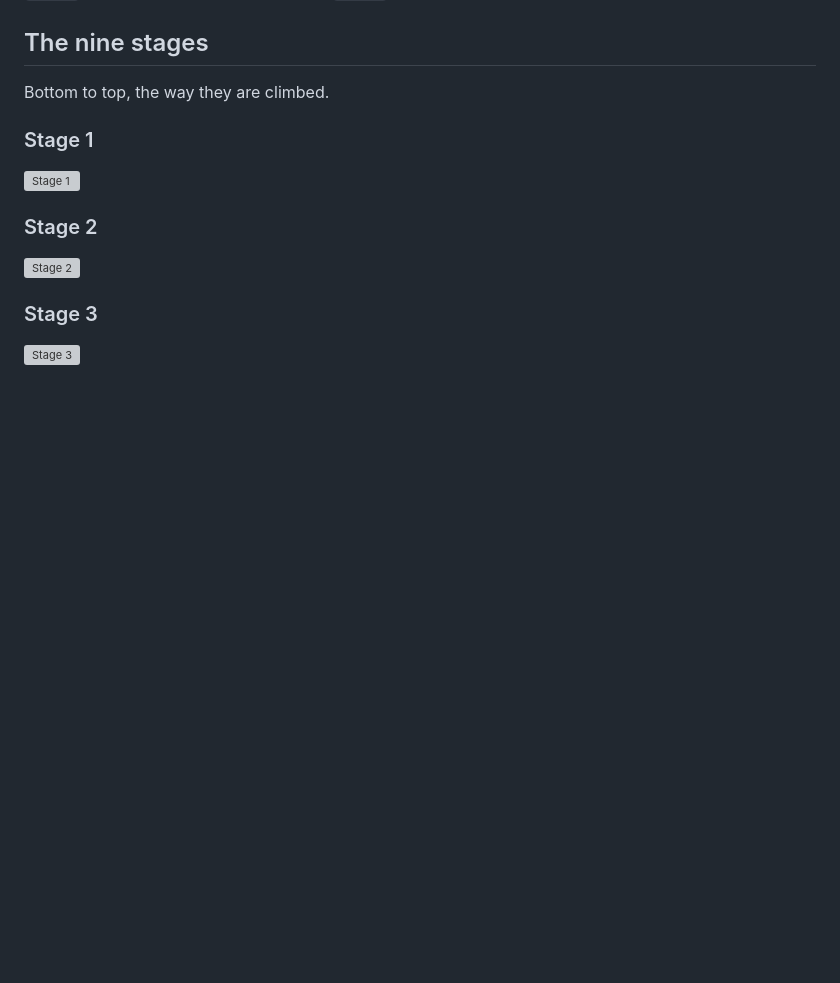
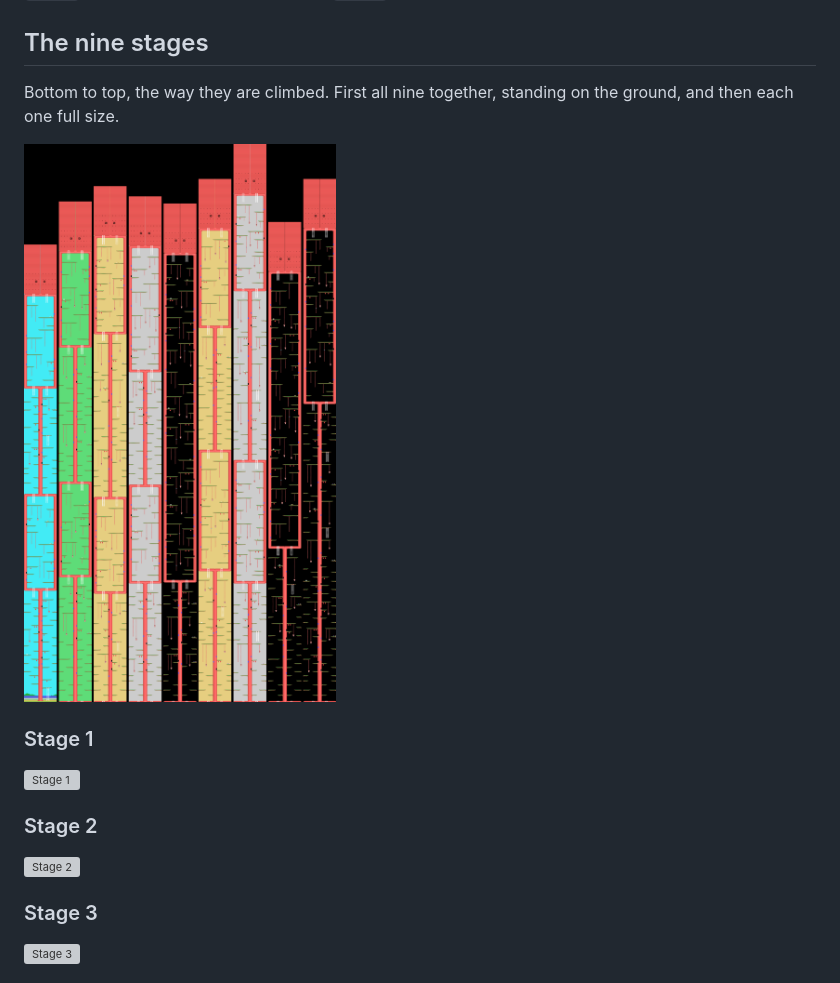
Before and after one commit to antxiko/MagicalTree-disassembly, a Markdown page: docs/THE-GAME.md, the part around the change. Drawn GitHub-style; pictures changed too: docs/imagenes/arbol-nueve-fases.png (added); blank space fills up the shorter version; grey boxes are pictures that could not be loaded.

```diff
--- a/docs/THE-GAME.md
+++ b/docs/THE-GAME.md
@@ -41,7 +41,10 @@ comes from the initial values at `0x51C1`, and the others from the table at
 
 ## The nine stages
 
-Bottom to top, the way they are climbed.
+Bottom to top, the way they are climbed. First all nine together, standing on
+the ground, and then each one full size.
+
+![The nine stages side by side](imagenes/arbol-nueve-fases.png)
 
 ### Stage 1
 
```
Also changed, not shown: docs/es/EL-JUEGO.md (+4 -1 lines), 7 other files.
